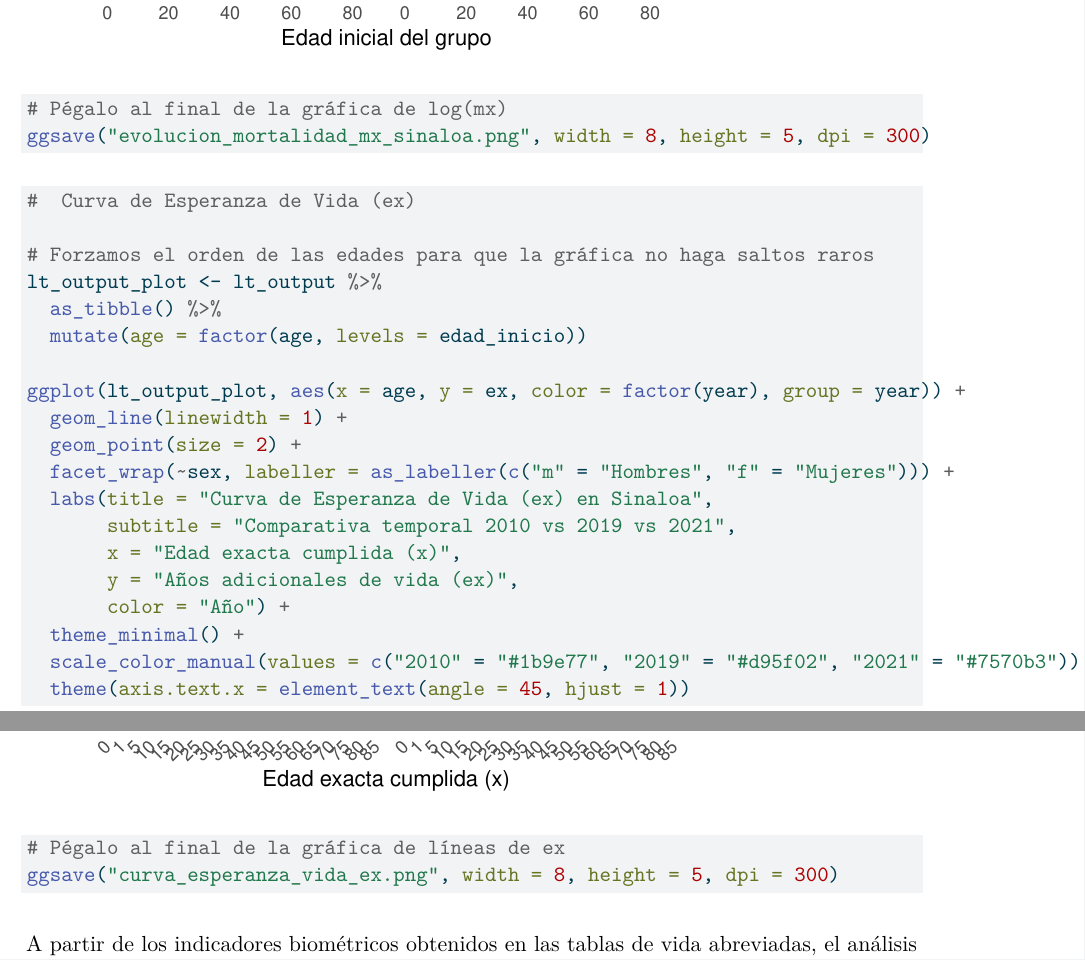
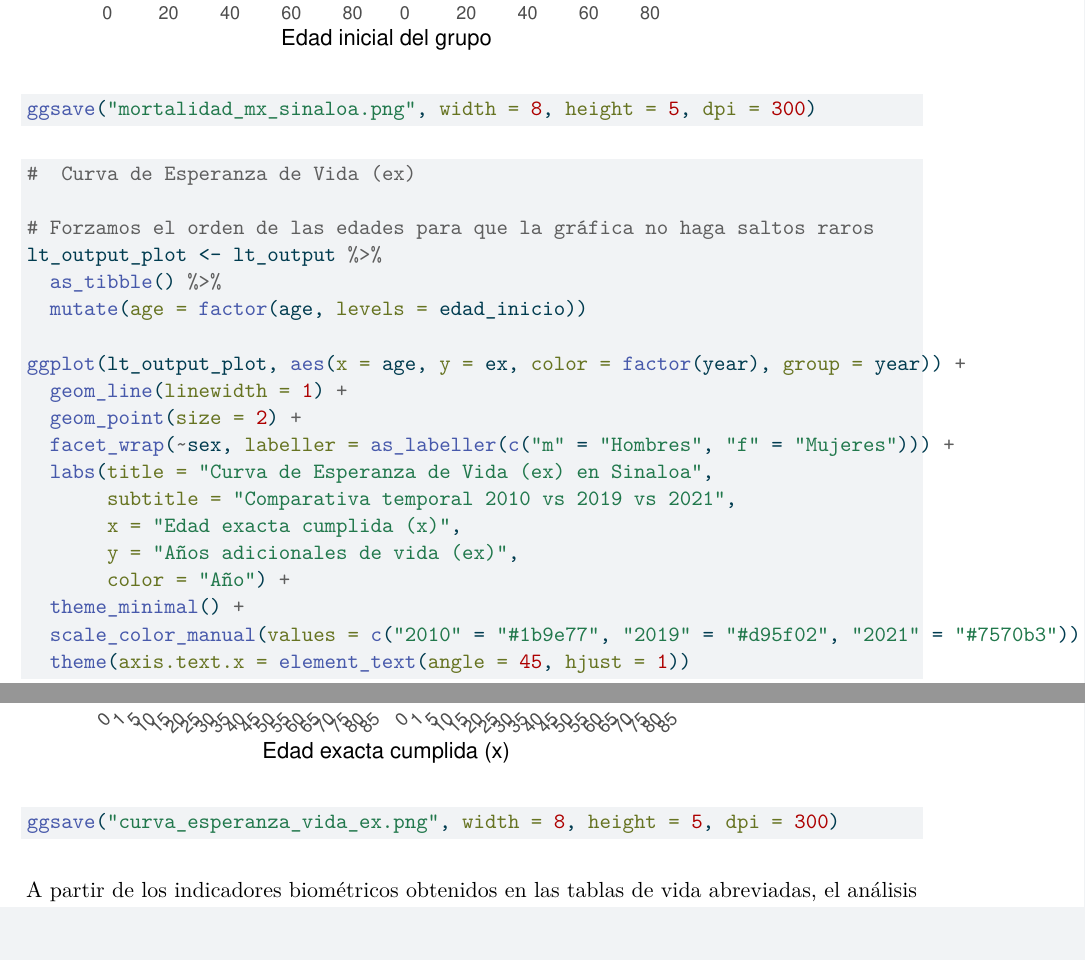
Before and after one commit to Rodrygo20/ProyectoDemografia, a Quarto document (Proyecto.qmd): two parts of pages 19 and 20 of 21, joined at a grey line, cut so that both start at the same text. The pictures show the output file Proyecto.pdf that the author committed with the source.

Commit message:
actualizacion de comentarios

````diff
--- a/Proyecto.qmd
+++ b/Proyecto.qmd
@@ -462,13 +462,12 @@
   labs(title = "Evolución de la tasa de mortalidad en Sinaloa",
        x = "Edad inicial del grupo", y = "log(mx)", color = "Año") +
   theme_minimal()
-# Pégalo al final de la gráfica de log(mx)
-ggsave("evolucion_mortalidad_mx_sinaloa.png", width = 8, height = 5, dpi = 300)
+
+ggsave("mortalidad_mx_sinaloa.png", width = 8, height = 5, dpi = 300)
 ```
 ```{r}
 #  Curva de Esperanza de Vida (ex)
 
-# Forzamos el orden de las edades para que la gráfica no haga saltos raros
 lt_output_plot <- lt_output %>%
   as_tibble() %>%
   mutate(age = factor(age, levels = edad_inicio))
@@ -485,8 +484,9 @@
   theme_minimal() +
   scale_color_manual(values = c("2010" = "#1b9e77", "2019" = "#d95f02", "2021" = "#7570b3")) +
   theme(axis.text.x = element_text(angle = 45, hjust = 1))
-# Pégalo al final de la gráfica de líneas de ex
+
 ggsave("curva_esperanza_vida_ex.png", width = 8, height = 5, dpi = 300)
+
 ```
 
 A partir de los indicadores biométricos obtenidos en las tablas de vida abreviadas, el análisis de la mortalidad en el estado de Sinaloa revela una transición demográfica interrumpida por un evento epidemiológico sin precedentes. La comparativa de los años 2010, 2019 y 2021 permite aislar las tendencias históricas estructurales frente al choque  provocado por el virus SARS-CoV-2.
````
Also changed, not shown: Proyecto.pdf.
